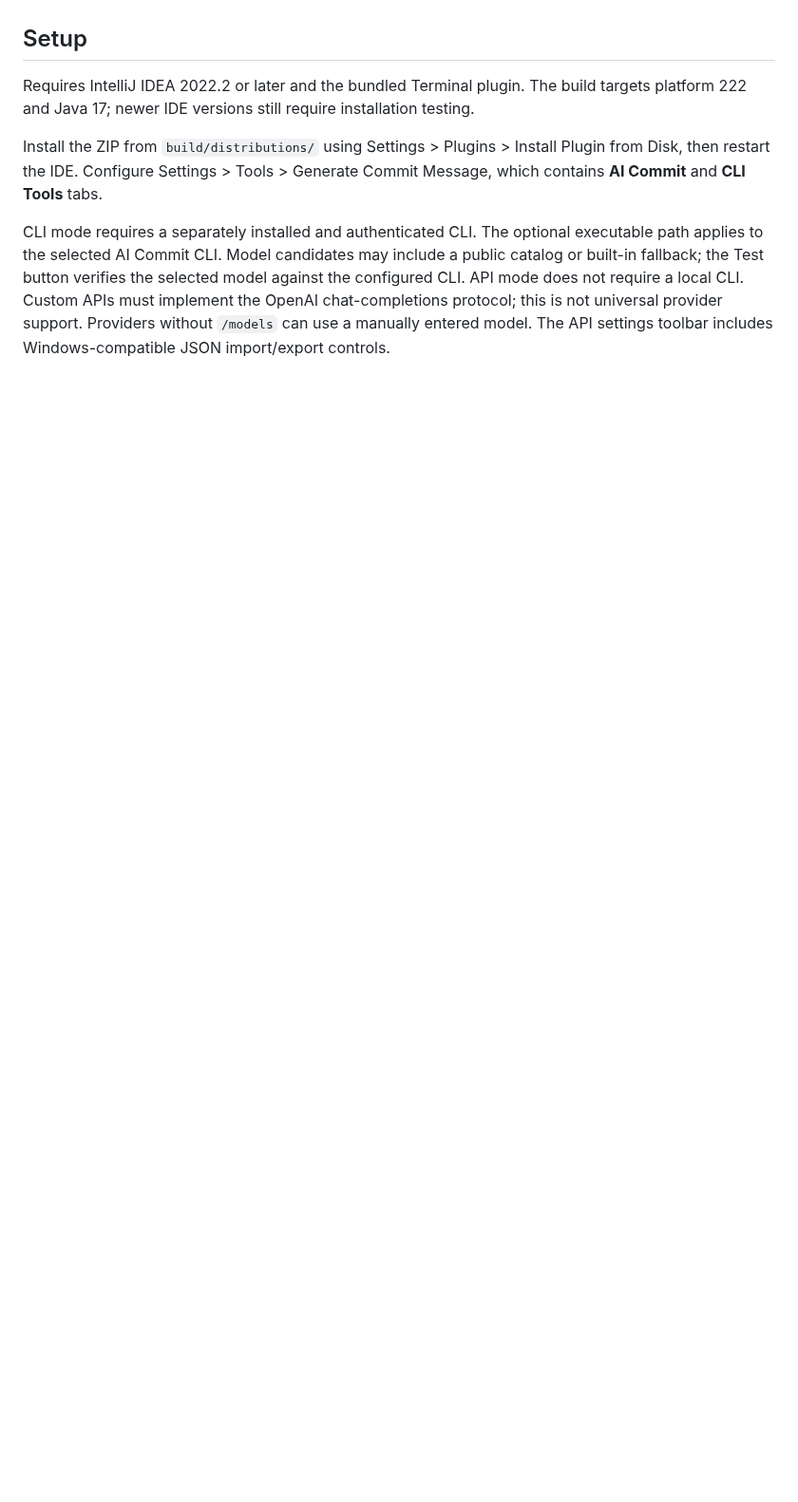
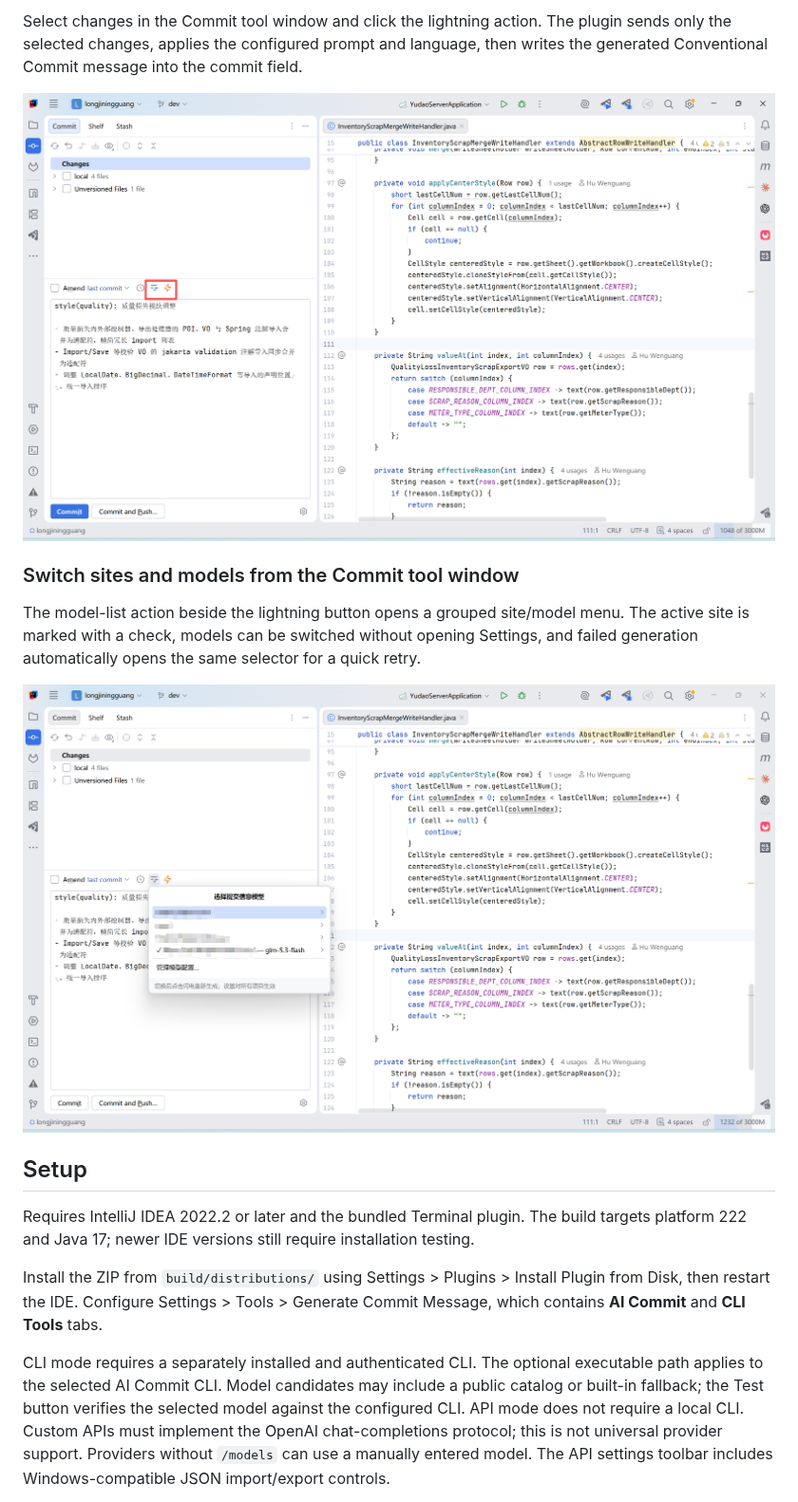
Before and after one commit to hwglhj/generateCommitMessage, a Markdown page: README.md, the part around one of its changes. Shown at 95% size. GitHub-like rendering; pictures changed too: docs/images/generate-commit-message.png (added), docs/images/quick-model-switcher.png (added); blank space fills up the shorter version.

```diff
--- a/README.md
+++ b/README.md
@@ -21,3 +50,12 @@ AI Inline and REST API Search are not part of this plugin.
+Select changes in the Commit tool window and click the lightning action. The plugin sends only the selected changes, applies the configured prompt and language, then writes the generated Conventional Commit message into the commit field.
+
+![Generate a commit message from selected changes](docs/images/generate-commit-message.png)
+
+### Switch sites and models from the Commit tool window
+
+The model-list action beside the lightning button opens a grouped site/model menu. The active site is marked with a check, models can be switched without opening Settings, and failed generation automatically opens the same selector for a quick retry.
+
+![Quick site and model switcher](docs/images/quick-model-switcher.png)
 
 ## Setup
 
```
Also changed, not shown: other parts of README.md (+29 -0 lines), README_CN.md (+38 -0 lines), docs/images/add-api-site.png (added), docs/images/api-sites.png (added), docs/images/cli-tools-settings.png (added), docs/images/codex-terminal.png (added).
